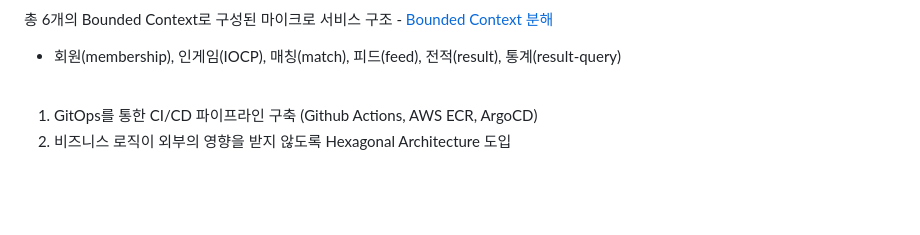
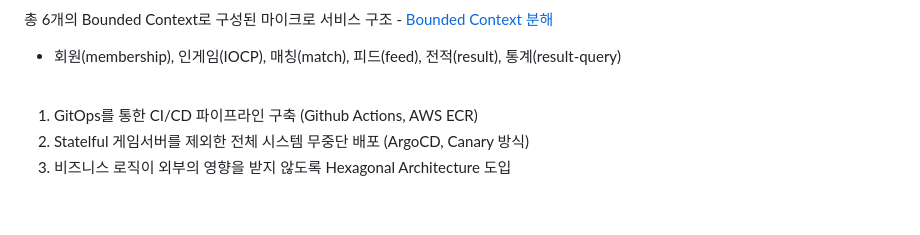
Before and after one commit to downfa11/wargame-backend, a Markdown page: README.md, the part around the change. Drawn GitHub-style.

Commit message:
docs: GitOps를 통한 배포 파이프라인 문구 추가

```diff
--- a/README.md
+++ b/README.md
@@ -26,7 +26,8 @@
 
 <br>
 
-1. GitOps를 통한 CI/CD 파이프라인 구축 (Github Actions, AWS ECR, ArgoCD)
+1. GitOps를 통한 CI/CD 파이프라인 구축 (Github Actions, AWS ECR)
+2. Statelful 게임서버를 제외한 전체 시스템 무중단 배포 (ArgoCD, Canary 방식)
 2. 비즈니스 로직이 외부의 영향을 받지 않도록 Hexagonal Architecture 도입
 
 <br>
```
